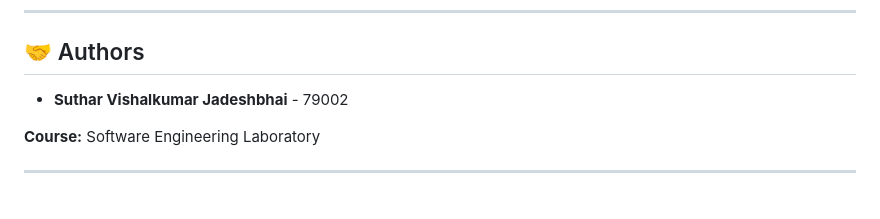
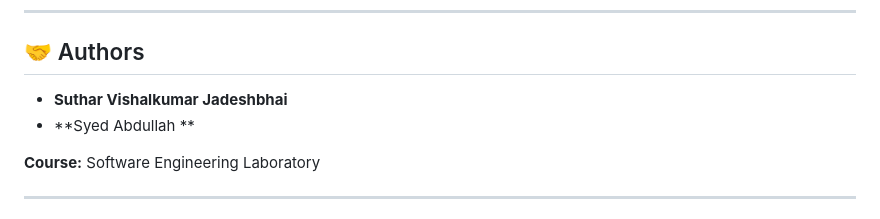
Before and after one commit to sutharv/codeguardian_complete, a Markdown page: README.md, the part around the change. GitHub-like rendering.

Commit message:
Add Syed Abdullah to authors list

```diff
--- a/README.md
+++ b/README.md
@@ -437,7 +437,8 @@ docker-compose down
 
 ## 🤝 Authors
 
-- **Suthar Vishalkumar Jadeshbhai** - 79002
+- **Suthar Vishalkumar Jadeshbhai**
+- **Syed Abdullah **
 
 **Course:** Software Engineering Laboratory
 
```
